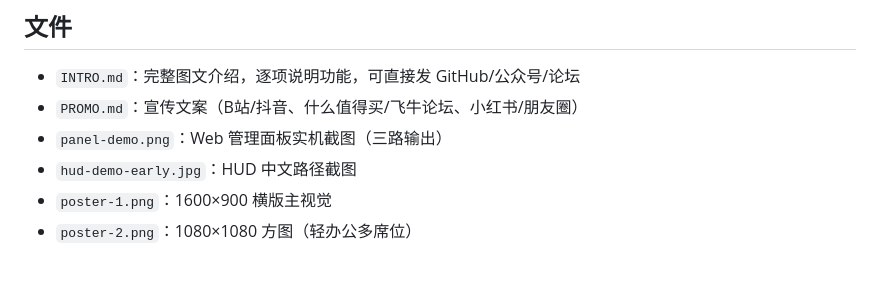
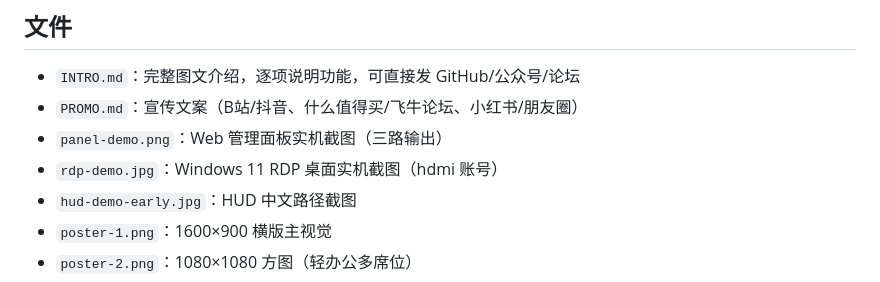
Before and after one commit to XG-China/hdmi-display, a Markdown page: marketing/README.md, the part around the change. GitHub-like rendering.

```diff
--- a/marketing/README.md
+++ b/marketing/README.md
@@ -5,6 +5,7 @@
 - `INTRO.md`：完整图文介绍，逐项说明功能，可直接发 GitHub/公众号/论坛
 - `PROMO.md`：宣传文案（B站/抖音、什么值得买/飞牛论坛、小红书/朋友圈）
 - `panel-demo.png`：Web 管理面板实机截图（三路输出）
+- `rdp-demo.jpg`：Windows 11 RDP 桌面实机截图（hdmi 账号）
 - `hud-demo-early.jpg`：HUD 中文路径截图
 - `poster-1.png`：1600×900 横版主视觉
 - `poster-2.png`：1080×1080 方图（轻办公多席位）
```
Also changed, not shown: README.md (+5 -0 lines), marketing/INTRO.md (+5 -0 lines), marketing/rdp-demo.jpg (added).
